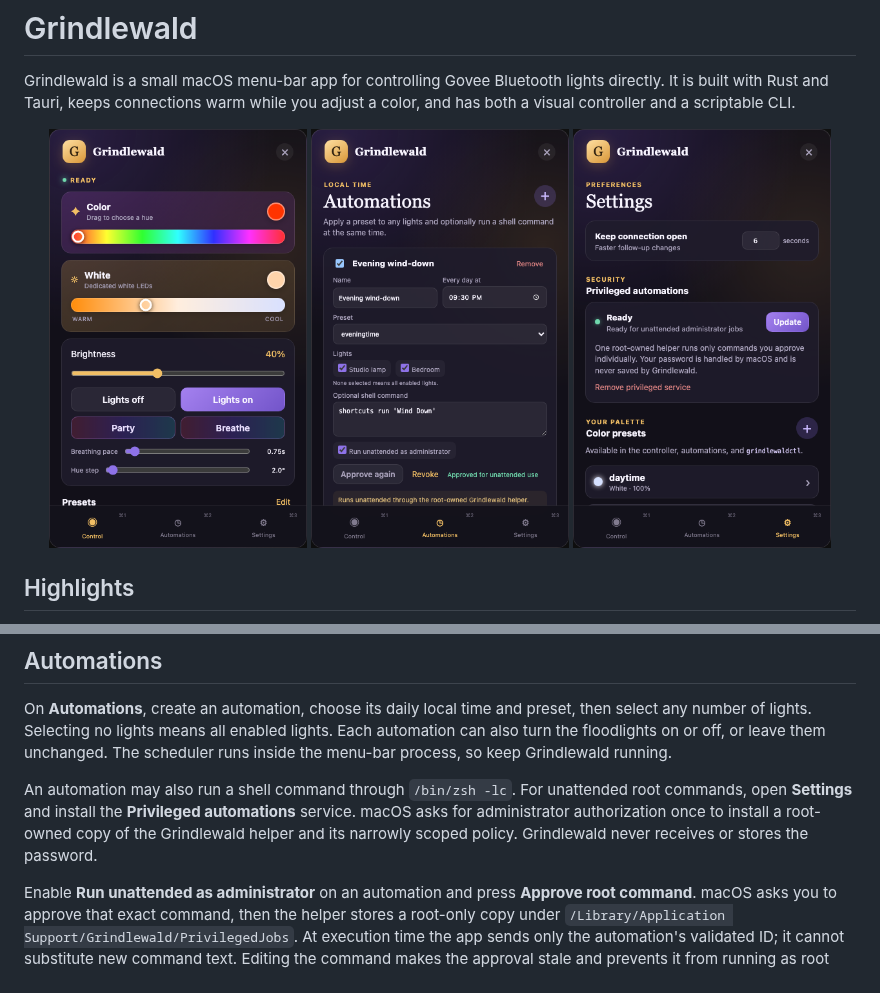
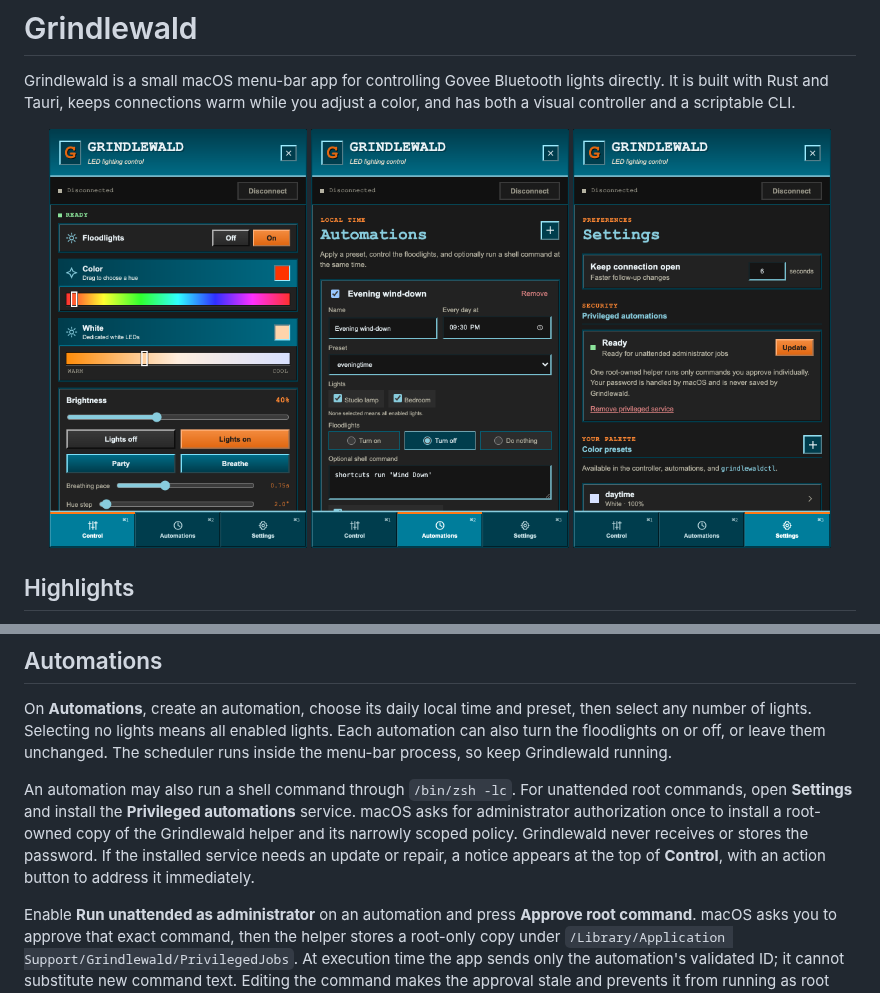
Before and after one commit to jonahclarsen/Grindlewald, a Markdown page: README.md, 2 parts joined by grey strips. Drawn GitHub-style; pictures changed too: docs/screenshots/automations.png, docs/screenshots/controller.png, docs/screenshots/settings.png.

Commit message:
Adopt Haligonian styling and surface required service updates

```diff
--- a/README.md
+++ b/README.md
@@ -97,7 +97,7 @@ Brightness values range from `0.0` through `1.0`. Preset and light names are cas
 
 On **Automations**, create an automation, choose its daily local time and preset, then select any number of lights. Selecting no lights means all enabled lights. Each automation can also turn the floodlights on or off, or leave them unchanged. The scheduler runs inside the menu-bar process, so keep Grindlewald running.
 
-An automation may also run a shell command through `/bin/zsh -lc`. For unattended root commands, open **Settings** and install the **Privileged automations** service. macOS asks for administrator authorization once to install a root-owned copy of the Grindlewald helper and its narrowly scoped policy. Grindlewald never receives or stores the password.
+An automation may also run a shell command through `/bin/zsh -lc`. For unattended root commands, open **Settings** and install the **Privileged automations** service. macOS asks for administrator authorization once to install a root-owned copy of the Grindlewald helper and its narrowly scoped policy. Grindlewald never receives or stores the password. If the installed service needs an update or repair, a notice appears at the top of **Control**, with an action button to address it immediately.
 
 Enable **Run unattended as administrator** on an automation and press **Approve root command**. macOS asks you to approve that exact command, then the helper stores a root-only copy under `/Library/Application Support/Grindlewald/PrivilegedJobs`. At execution time the app sends only the automation's validated ID; it cannot substitute new command text. Editing the command makes the approval stale and prevents it from running as root until you approve it again. Any number of jobs share the same helper, and approvals survive helper updates.
 
```
Also changed, not shown: 3 other files.
